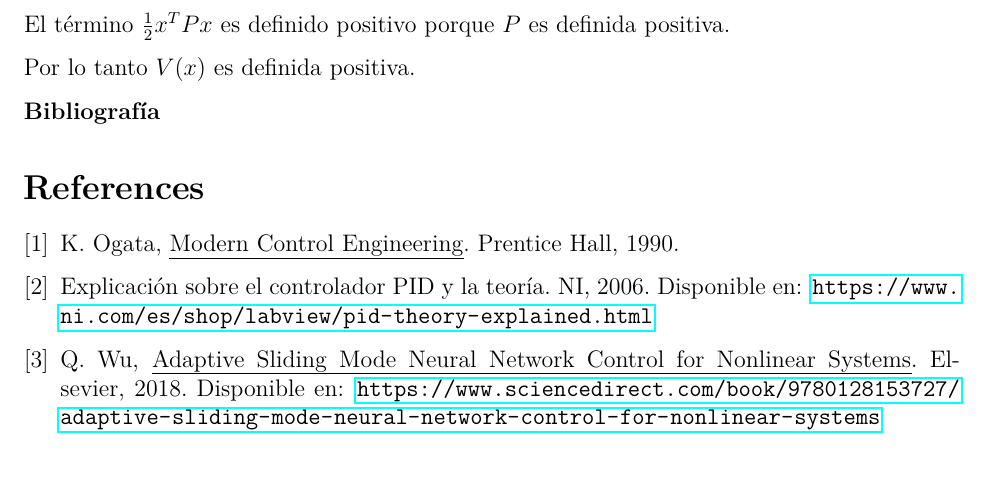
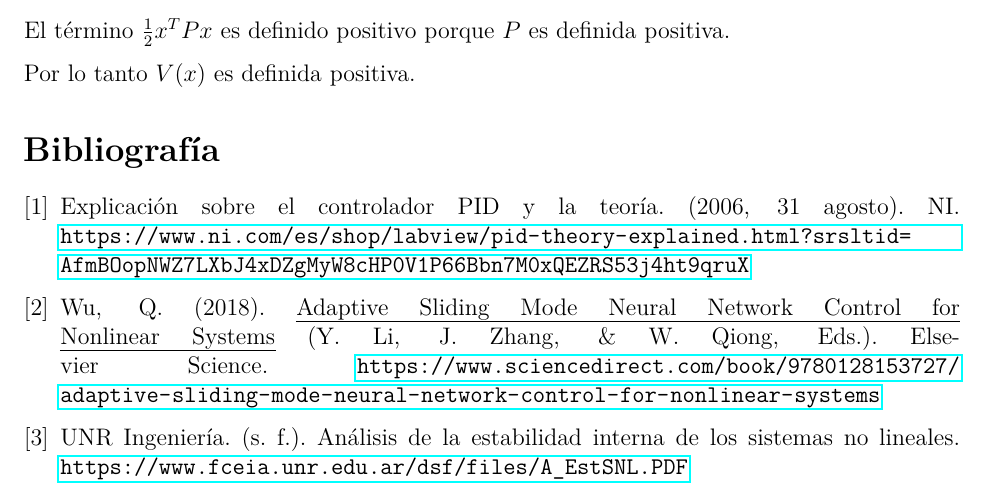
Before and after one commit to sofiaariasv2002/lyapounov, a LaTeX document (main.tex): part of page 6 of 6, cut so that both start at the same text. Compiled offline with pdfLaTeX.

Commit message:
Added references

```diff
--- a/main.tex
+++ b/main.tex
@@ -272,11 +272,11 @@ El término \( \frac{1}{2}x^T P x \) es definido positivo porque \( P \) es defi
 
 Por lo tanto \( V(x) \)  es definida positiva.
 
-\textbf{Bibliografía}
+\renewcommand{\refname}{Bibliografía}
 \begin{thebibliography}{9}
-    \bibitem{ogata1990modern} K. Ogata, \emph{Modern Control Engineering}. Prentice Hall, 1990.
-    \bibitem{ni_pid} Explicaci\'on sobre el controlador PID y la teor\'ia. NI, 2006. Disponible en: \url{https://www.ni.com/es/shop/labview/pid-theory-explained.html}
-    \bibitem{wu2018adaptive} Q. Wu, \emph{Adaptive Sliding Mode Neural Network Control for Nonlinear Systems}. Elsevier, 2018. Disponible en: \url{https://www.sciencedirect.com/book/9780128153727/adaptive-sliding-mode-neural-network-control-for-nonlinear-systems}
+    \bibitem{ni_pid} Explicación sobre el controlador PID y la teoría. (2006, 31 agosto). NI. \url{https://www.ni.com/es/shop/labview/pid-theory-explained.html?srsltid=AfmBOopNWZ7LXbJ4xDZgMyW8cHP0V1P66Bbn7M0xQEZRS53j4ht9qruX}
+    \bibitem{wu2018adaptive} Wu, Q. (2018). \emph{Adaptive Sliding Mode Neural Network Control for Nonlinear Systems} (Y. Li, J. Zhang, \& W. Qiong, Eds.). Elsevier Science. \url{https://www.sciencedirect.com/book/9780128153727/adaptive-sliding-mode-neural-network-control-for-nonlinear-systems}
+    \bibitem{unr_ingenieria} UNR Ingeniería. (s. f.). Análisis de la estabilidad interna de los sistemas no lineales. \url{https://www.fceia.unr.edu.ar/dsf/files/A_EstSNL.PDF}
 \end{thebibliography}
 
 \end{document}
```
Also changed, not shown: main.pdf, main.tex (2 more changed lines), 2 other files.
